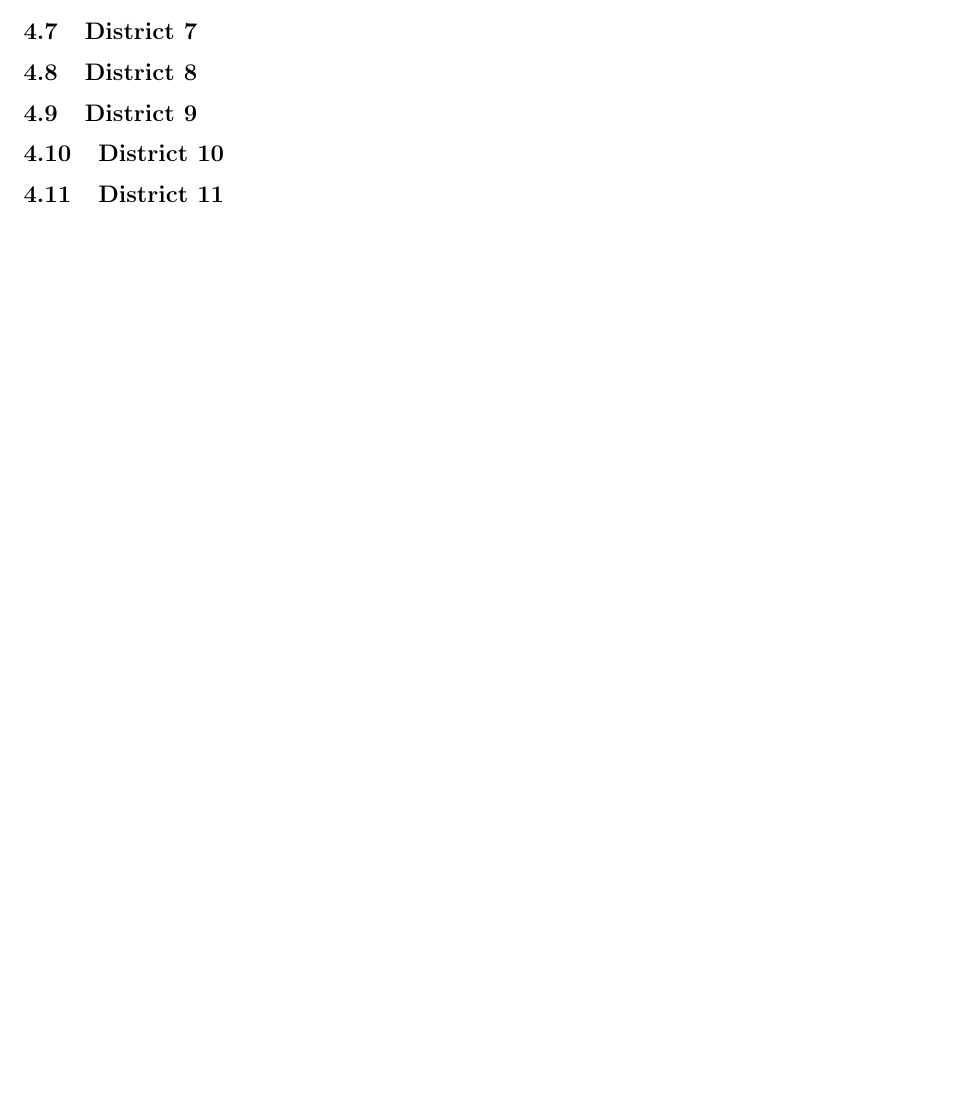
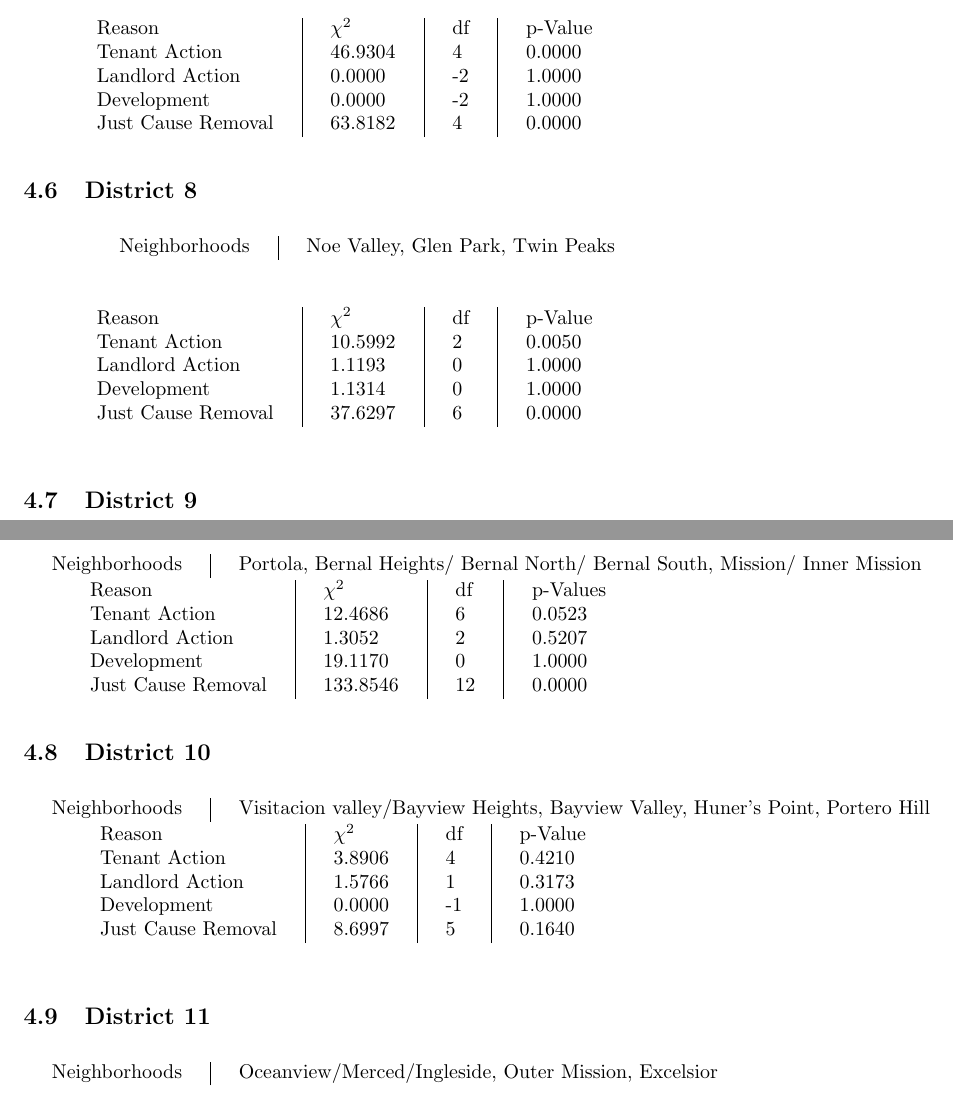
Before and after one commit to fsxfreak/eviction-statistics-sf, a LaTeX paper (report/report.tex): part of page 3 of 4 before the commit and two parts of pages 5 and 6 of 8 after it, the two joined at a grey line, cut at the place of the change, the shorter picture padded with empty space. Compiled offline with pdfLaTeX.

Commit message:
All the daters are in
Daters and tables

```diff
--- a/report/report.tex
+++ b/report/report.tex
@@ -27,6 +27,7 @@
 }
 
 \setlength{\parindent}{0pt}
+\setlength{\tabcolsep}{.5 cm}
 
 %opening
 \title{Causes for Eviction Notices in Assorted Neighborhoods of San Francisco}
@@ -104 +167,0 @@ Tenderloin, South of Market, Financial District/South Beach, Mission Bay
-\subsection{District 7}
@@ -105,4 +176,84 @@ Tenderloin, South of Market, Financial District/South Beach, Mission Bay
+\FloatBarrier
+
+\begin {table}[h]
+\centering
+\begin{tabular}{l | l | l | l}
+
+	Reason				 &  $\chi ^{2}$ & df & p-Value \\
+	Tenant Action 		   &  46.9304  & 4  & 0.0000 \\
+	Landlord Action	       &  0.0000  & -2  & 1.0000 \\
+	Development			   &  0.0000  & -2  & 1.0000 \\
+	Just Cause Removal	   &  63.8182  & 4  & 0.0000 \\
+\end{tabular} \newline
+\end{table}
+\FloatBarrier
+
 \subsection{District 8}
+
+\begin{table}[h]
+	\centering
+	\begin{tabular}{l | l}
+		Neighborhoods & Noe Valley, Glen Park, Twin Peaks
+	\end{tabular}
+\end{table}
+\FloatBarrier
+
+\begin {table}[h]
+\centering
+\begin{tabular}{l | l | l | l}
+
+	Reason				 &  $\chi ^{2}$ & df & p-Value \\
+	Tenant Action 		   &  10.5992  &  2 & 0.0050 \\
+	Landlord Action	       &  1.1193  &  0 & 1.0000 \\
+	Development			   &  1.1314  & 0  & 1.0000 \\
+	Just Cause Removal	   &  37.6297  &  6 & 0.0000 \\
+\end{tabular} \newline
+\end{table}
+\FloatBarrier
+
 \subsection{District 9}
+
+\begin {table}[h]
+\centering
+\begin{tabular}{l | l}
+	Neighborhoods &  Portola, Bernal Heights/ Bernal North/ Bernal South, Mission/ Inner Mission
+\end{tabular}
+\begin{tabular}{l | l | l | l}
+
+	Reason				 &  $\chi ^{2}$ & df & p-Values\\
+	Tenant Action 		   & 12.4686   &  6 & 0.0523 \\
+	Landlord Action	       &  1.3052  & 2  & 0.5207 \\
+	Development			   &  19.1170  & 0  & 1.0000 \\
+	Just Cause Removal	   &  133.8546  & 12  & 0.0000 \\
+\end{tabular} \newline
+\end{table}
+\FloatBarrier
+
 \subsection{District 10}
+
+\begin {table}[h]
+\centering
+\begin{tabular}{l | l}
+	Neighborhoods & Visitacion valley/Bayview Heights, Bayview Valley, Huner's Point, Portero Hill
+\end{tabular}
+\begin{tabular}{l | l | l | l}
+
+	Reason				 &  $\chi ^{2}$ & df & p-Value \\
+	Tenant Action 		   &  3.8906  &  4  & 0.4210 \\
+	Landlord Action	       &  1.5766  &  1  & 0.3173 \\
+	Development			   &  0.0000  &  -1  & 1.0000 \\
+	Just Cause Removal	   &  8.6997  &  5  & 0.1640 \\
+\end{tabular} \newline
+\end{table}
+\FloatBarrier
+
+
+
 \subsection{District 11}
+
+\begin{table}[h]
+	\centering
+	\begin{tabular}{l | l}
+		Neighborhoods &  Oceanview/Merced/Ingleside, Outer Mission, Excelsior  \\
+	\end{tabular}
+\end{table}
```
Also changed, not shown: report/report.pdf, report/report.tex (126 more changed lines).
